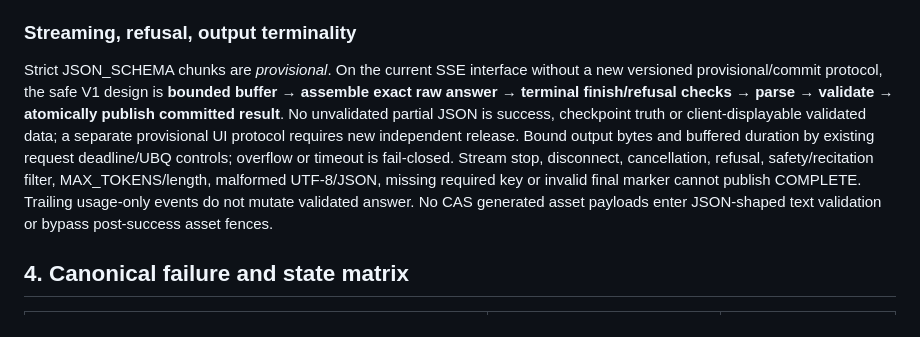
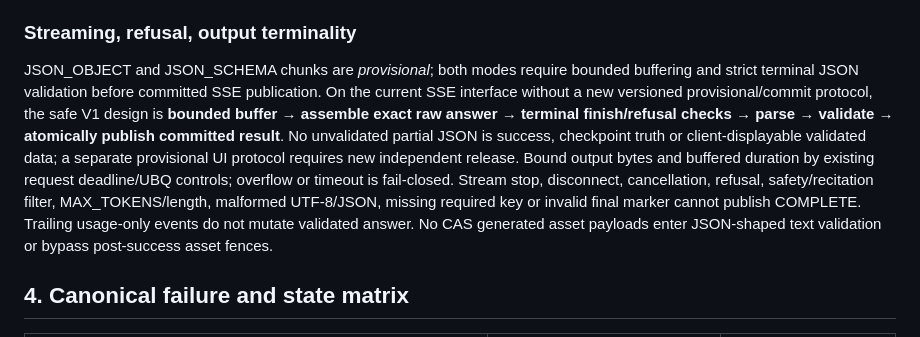
Before and after one commit to boxs-51/assistant, a Markdown page: docs/provider_output/STRUCTURED_OUTPUT_V1_CONTRACT_BA894FD7.md, the part around the change. GitHub-like rendering.

Commit message:
fix(so-c0): buffer both JSON modes before commit

```diff
--- a/docs/provider_output/STRUCTURED_OUTPUT_V1_CONTRACT_BA894FD7.md
+++ b/docs/provider_output/STRUCTURED_OUTPUT_V1_CONTRACT_BA894FD7.md
@@ -160,7 +160,7 @@ Keep the *same* normalized contract/hash and logical call identity through eligi
 
 ### Streaming, refusal, output terminality
 
-Strict JSON_SCHEMA chunks are *provisional*. On the current SSE interface without a new versioned provisional/commit protocol, the safe V1 design is **bounded buffer → assemble exact raw answer → terminal finish/refusal checks → parse → validate → atomically publish committed result**. No unvalidated partial JSON is success, checkpoint truth or client-displayable validated data; a separate provisional UI protocol requires new independent release. Bound output bytes and buffered duration by existing request deadline/UBQ controls; overflow or timeout is fail-closed. Stream stop, disconnect, cancellation, refusal, safety/recitation filter, MAX_TOKENS/length, malformed UTF-8/JSON, missing required key or invalid final marker cannot publish COMPLETE. Trailing usage-only events do not mutate validated answer. No CAS generated asset payloads enter JSON-shaped text validation or bypass post-success asset fences.
+JSON_OBJECT and JSON_SCHEMA chunks are *provisional*; both modes require bounded buffering and strict terminal JSON validation before committed SSE publication. On the current SSE interface without a new versioned provisional/commit protocol, the safe V1 design is **bounded buffer → assemble exact raw answer → terminal finish/refusal checks → parse → validate → atomically publish committed result**. No unvalidated partial JSON is success, checkpoint truth or client-displayable validated data; a separate provisional UI protocol requires new independent release. Bound output bytes and buffered duration by existing request deadline/UBQ controls; overflow or timeout is fail-closed. Stream stop, disconnect, cancellation, refusal, safety/recitation filter, MAX_TOKENS/length, malformed UTF-8/JSON, missing required key or invalid final marker cannot publish COMPLETE. Trailing usage-only events do not mutate validated answer. No CAS generated asset payloads enter JSON-shaped text validation or bypass post-success asset fences.
 
 ## 4. Canonical failure and state matrix
 
```
